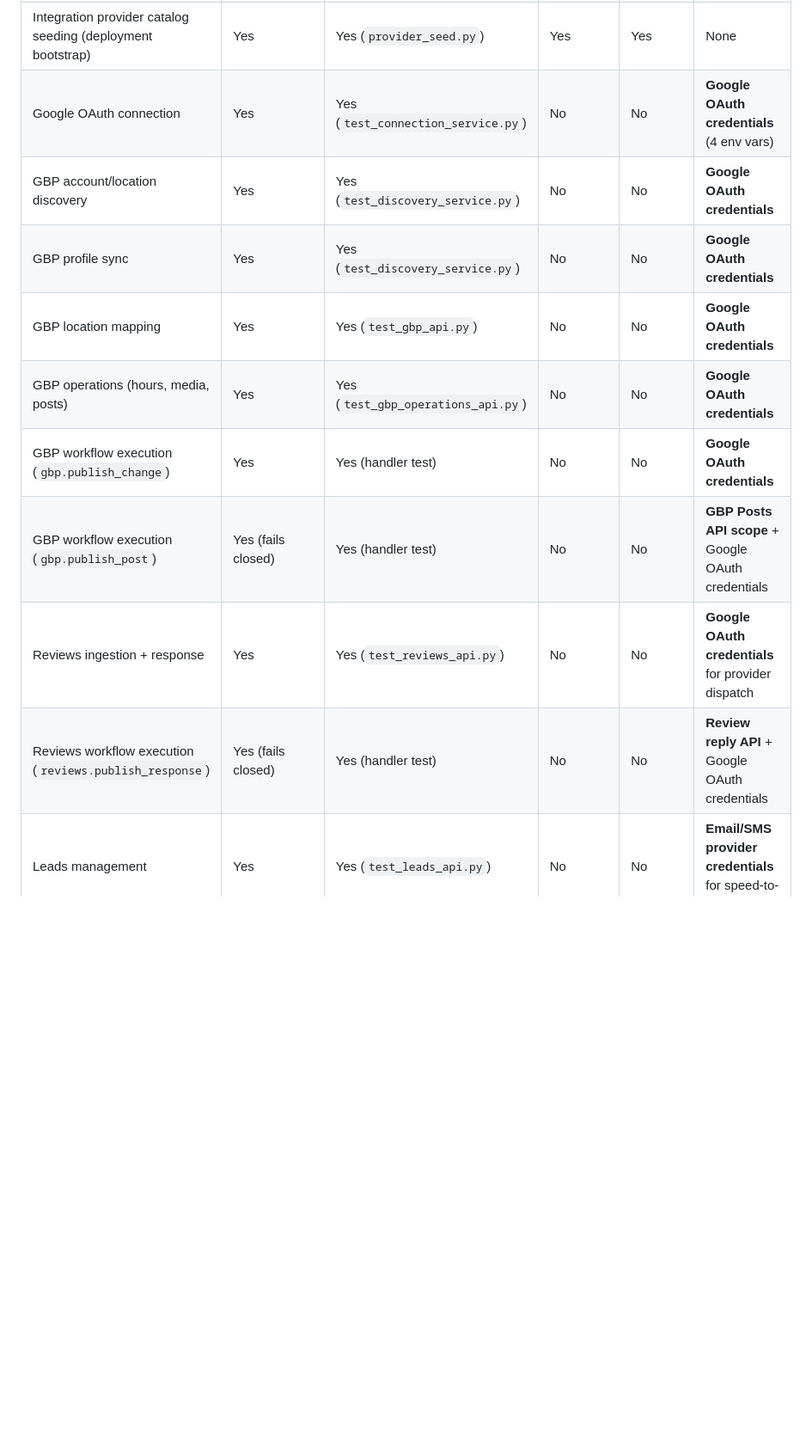
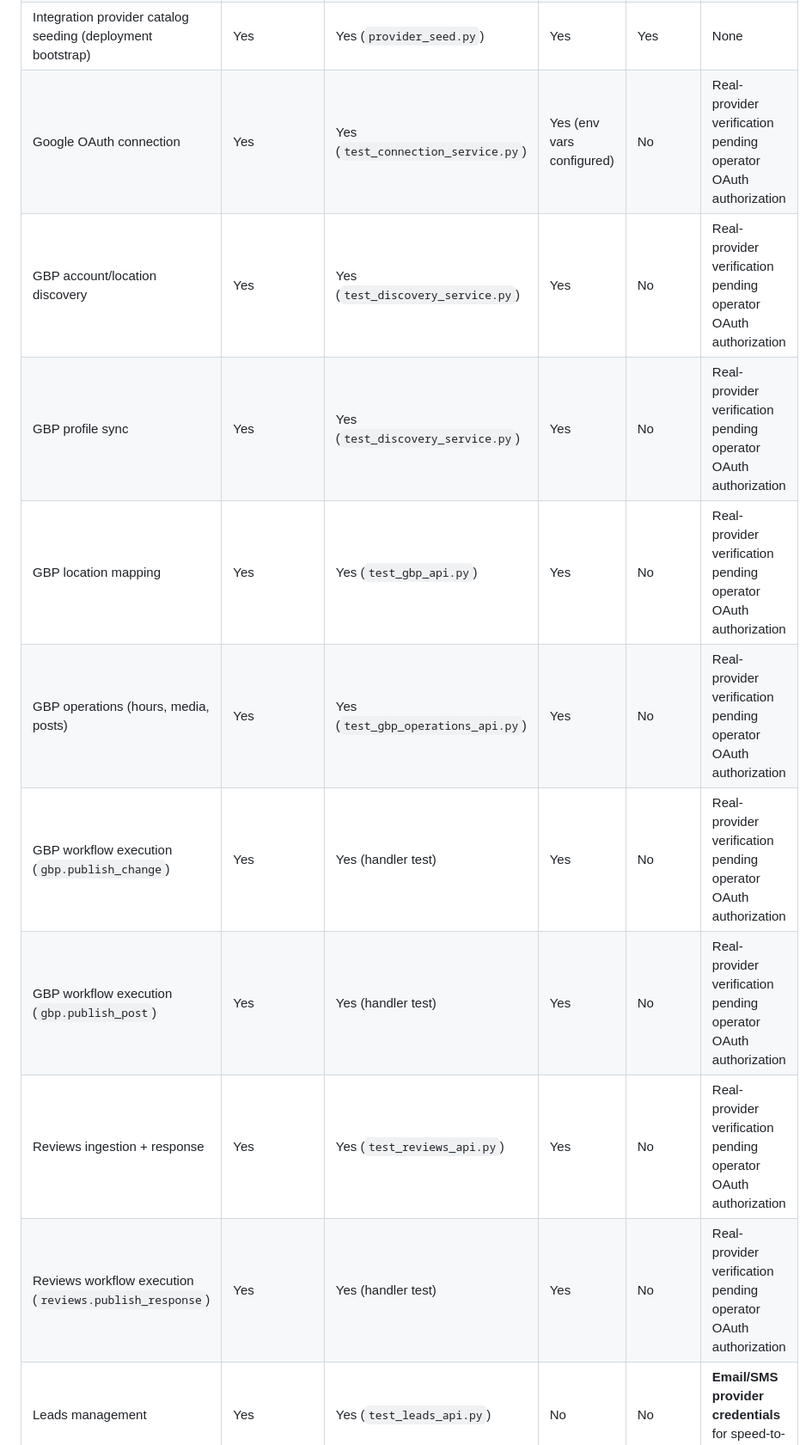
Before and after one commit to LilosG/lilos-platform, a Markdown page: docs/IMPLEMENTATION-STATUS.md, the part around one of its changes. Shown at 86% size. Rendered like a GitHub page; blank space fills up the shorter version.

```diff
--- a/docs/IMPLEMENTATION-STATUS.md
+++ b/docs/IMPLEMENTATION-STATUS.md
@@ -20,15 +20,15 @@ The matrix below distinguishes five orthogonal states for each capability:
 | Organization/location management | Yes | Yes | Yes | Yes | None |
 | Product entitlements (via platform-admin API) | Yes | Yes (`test_api.py`) | Yes | Yes | None |
 | Integration provider catalog seeding (deployment bootstrap) | Yes | Yes (`provider_seed.py`) | Yes | Yes | None |
-| Google OAuth connection | Yes | Yes (`test_connection_service.py`) | No | No | **Google OAuth credentials** (4 env vars) |
-| GBP account/location discovery | Yes | Yes (`test_discovery_service.py`) | No | No | **Google OAuth credentials** |
-| GBP profile sync | Yes | Yes (`test_discovery_service.py`) | No | No | **Google OAuth credentials** |
-| GBP location mapping | Yes | Yes (`test_gbp_api.py`) | No | No | **Google OAuth credentials** |
-| GBP operations (hours, media, posts) | Yes | Yes (`test_gbp_operations_api.py`) | No | No | **Google OAuth credentials** |
-| GBP workflow execution (`gbp.publish_change`) | Yes | Yes (handler test) | No | No | **Google OAuth credentials** |
-| GBP workflow execution (`gbp.publish_post`) | Yes (fails closed) | Yes (handler test) | No | No | **GBP Posts API scope** + Google OAuth credentials |
-| Reviews ingestion + response | Yes | Yes (`test_reviews_api.py`) | No | No | **Google OAuth credentials** for provider dispatch |
-| Reviews workflow execution (`reviews.publish_response`) | Yes (fails closed) | Yes (handler test) | No | No | **Review reply API** + Google OAuth credentials |
+| Google OAuth connection | Yes | Yes (`test_connection_service.py`) | Yes (env vars configured) | No | Real-provider verification pending operator OAuth authorization |
+| GBP account/location discovery | Yes | Yes (`test_discovery_service.py`) | Yes | No | Real-provider verification pending operator OAuth authorization |
+| GBP profile sync | Yes | Yes (`test_discovery_service.py`) | Yes | No | Real-provider verification pending operator OAuth authorization |
+| GBP location mapping | Yes | Yes (`test_gbp_api.py`) | Yes | No | Real-provider verification pending operator OAuth authorization |
+| GBP operations (hours, media, posts) | Yes | Yes (`test_gbp_operations_api.py`) | Yes | No | Real-provider verification pending operator OAuth authorization |
+| GBP workflow execution (`gbp.publish_change`) | Yes | Yes (handler test) | Yes | No | Real-provider verification pending operator OAuth authorization |
+| GBP workflow execution (`gbp.publish_post`) | Yes | Yes (handler test) | Yes | No | Real-provider verification pending operator OAuth authorization |
+| Reviews ingestion + response | Yes | Yes (`test_reviews_api.py`) | Yes | No | Real-provider verification pending operator OAuth authorization |
+| Reviews workflow execution (`reviews.publish_response`) | Yes | Yes (handler test) | Yes | No | Real-provider verification pending operator OAuth authorization |
 | Leads management | Yes | Yes (`test_leads_api.py`) | No | No | **Email/SMS provider credentials** for speed-to-lead |
 | Content pipeline | Yes | Yes (`test_content_api.py`) | No | No | **GitHub publishing target** for real publication |
 | Content workflow execution (`content.publish`) | Yes (fails closed) | Yes (handler test) | No | No | **Publishing connector** not yet implemented |
```
Also changed, not shown: other parts of docs/IMPLEMENTATION-STATUS.md (+39 -11 lines).
